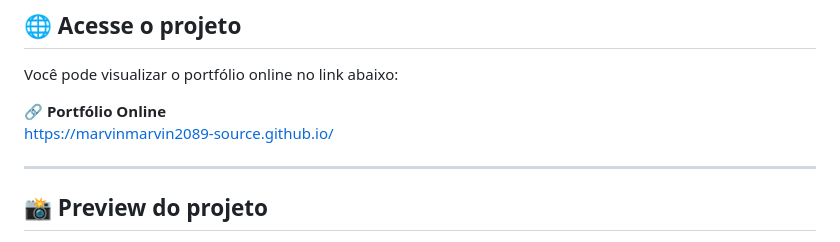
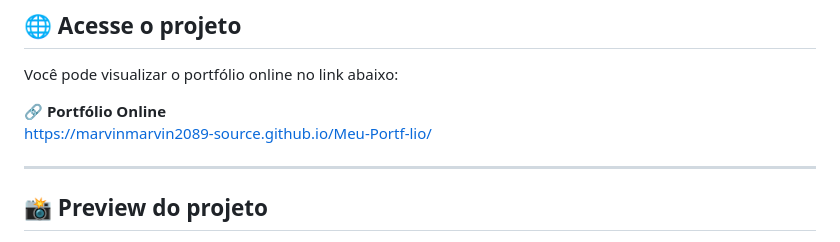
Before and after one commit to marvinmarvin2089-source/Meu-Portf-lio, a Markdown page: README.md, the part around the change. GitHub-like rendering.

Commit message:
Update portfolio link in README

```diff
--- a/README.md
+++ b/README.md
@@ -116,7 +116,7 @@ Tecnologias utilizadas:
 Você pode visualizar o portfólio online no link abaixo:
 
 🔗 **Portfólio Online**
-https://marvinmarvin2089-source.github.io/
+https://marvinmarvin2089-source.github.io/Meu-Portf-lio/
 
 ---
 
```
